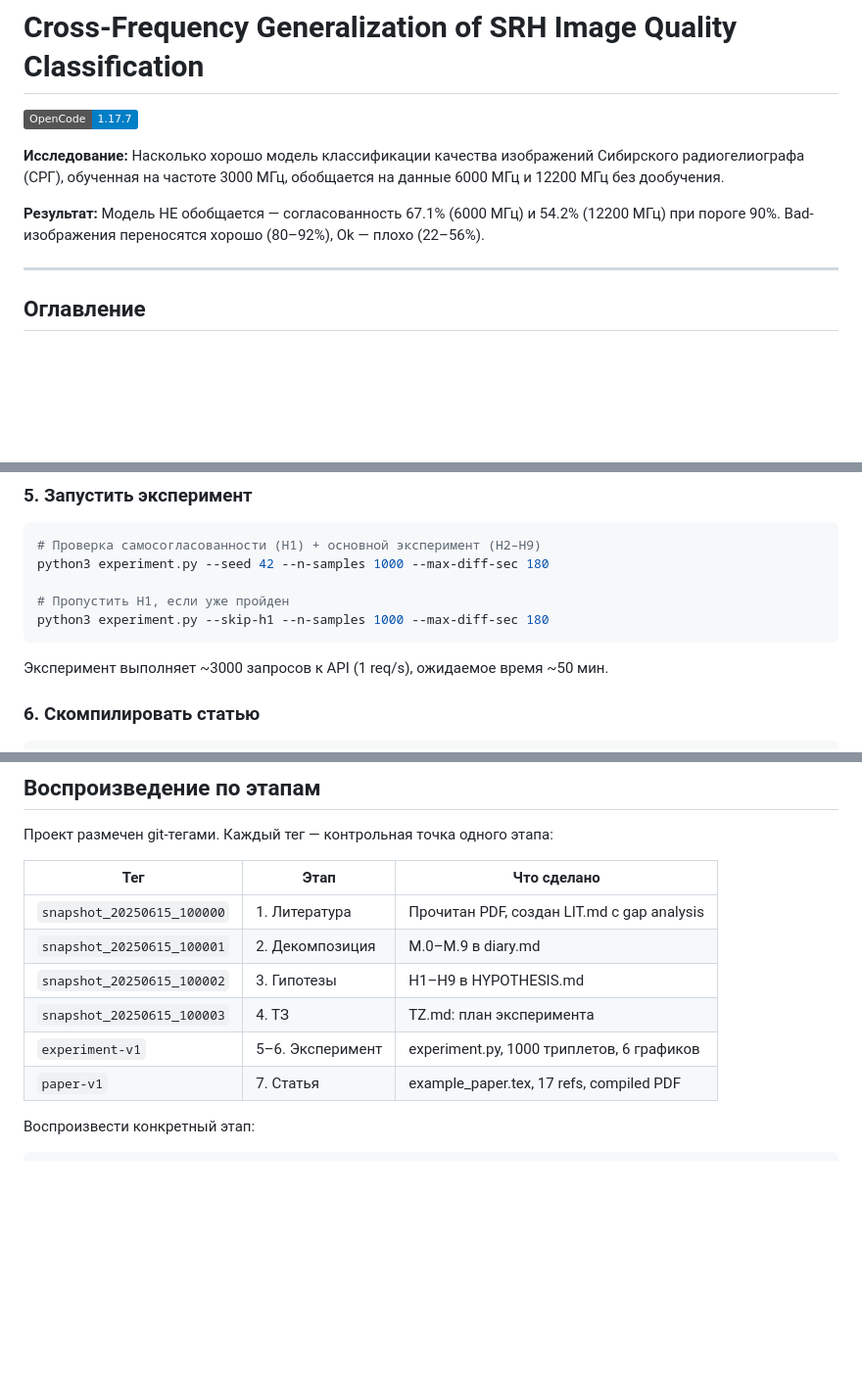
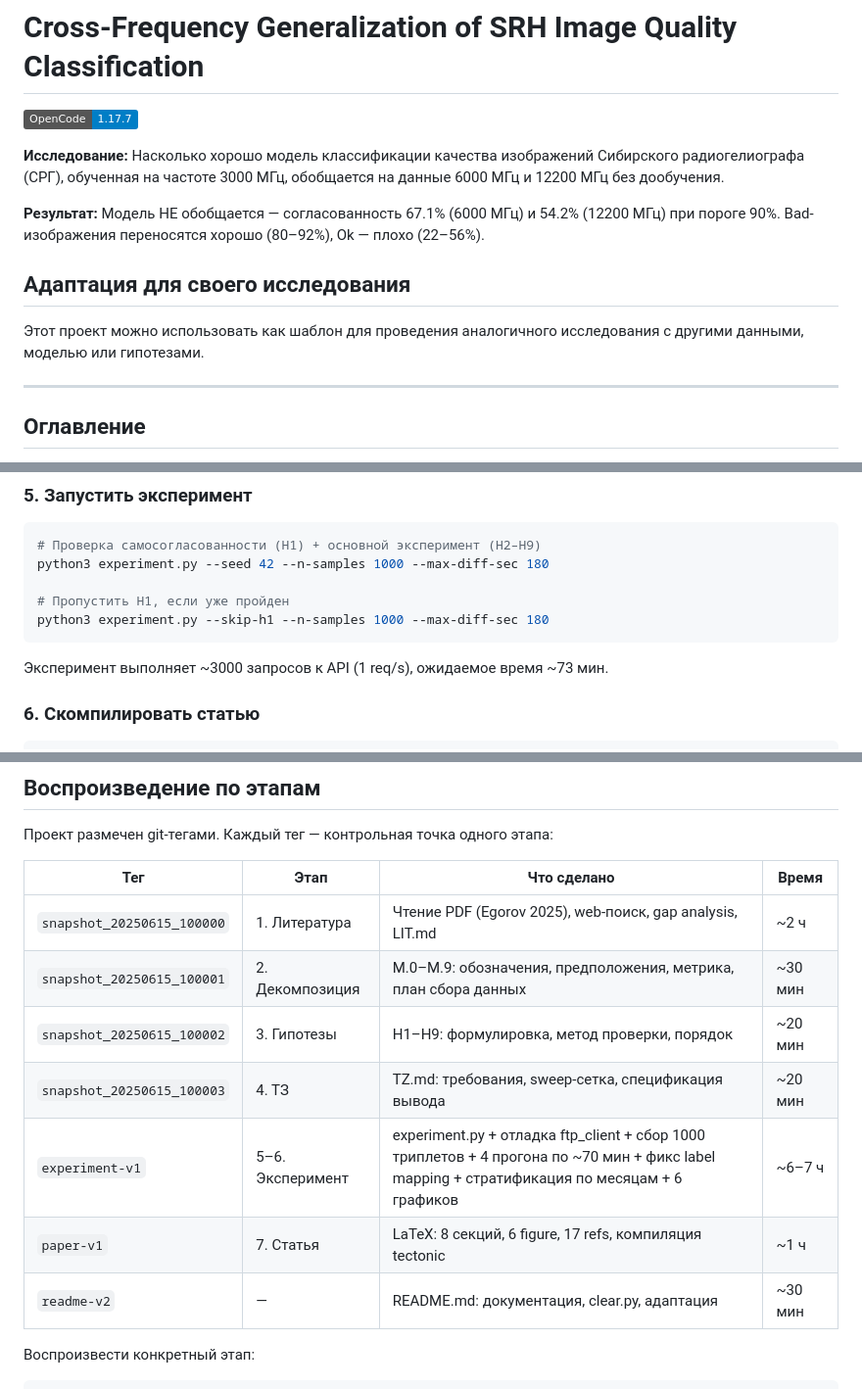
Before and after one commit to EgorovYaroslav/agent4science, a Markdown page: README.md, 3 parts joined by grey strips. Shown at 98% size. Drawn GitHub-style; badges without logos; blank space fills up the shorter version.

Commit message:
docs: add time estimates per stage in README

````diff
--- a/README.md
+++ b/README.md
@@ -9,6 +9,11 @@
 **Результат:** Модель НЕ обобщается — согласованность 67.1% (6000 МГц) и 54.2%
 (12200 МГц) при пороге 90%. Bad-изображения переносятся хорошо (80–92%), Ok —
 плохо (22–56%).
+
+## Адаптация для своего исследования
+
+Этот проект можно использовать как шаблон для проведения аналогичного
+исследования с другими данными, моделью или гипотезами.
 
 ---
 
@@ -118,7 +123,7 @@ python3 experiment.py --seed 42 --n-samples 1000 --max-diff-sec 180
 python3 experiment.py --skip-h1 --n-samples 1000 --max-diff-sec 180
 ```
 
-Эксперимент выполняет ~3000 запросов к API (1 req/s), ожидаемое время ~50 мин.
+Эксперимент выполняет ~3000 запросов к API (1 req/s), ожидаемое время ~73 мин.
 
 ### 6. Скомпилировать статью
 
@@ -138,14 +143,15 @@ tectonic%400.15.0/tectonic-0.15.0-x86_64-unknown-linux-gnu.tar.gz \
 
 Проект размечен git-тегами. Каждый тег — контрольная точка одного этапа:
 
-| Тег | Этап | Что сделано |
-|-----|------|-------------|
-| `snapshot_20250615_100000` | 1. Литература | Прочитан PDF, создан LIT.md с gap analysis |
-| `snapshot_20250615_100001` | 2. Декомпозиция | M.0–M.9 в diary.md |
-| `snapshot_20250615_100002` | 3. Гипотезы | H1–H9 в HYPOTHESIS.md |
-| `snapshot_20250615_100003` | 4. TЗ | TZ.md: план эксперимента |
-| `experiment-v1` | 5–6. Эксперимент | experiment.py, 1000 триплетов, 6 графиков |
-| `paper-v1` | 7. Статья | example_paper.tex, 17 refs, compiled PDF |
+| Тег | Этап | Что сделано | Время |
+|-----|------|-------------|-------|
+| `snapshot_20250615_100000` | 1. Литература | Чтение PDF (Egorov 2025), web-поиск, gap analysis, LIT.md | ~2 ч |
+| `snapshot_20250615_100001` | 2. Декомпозиция | M.0–M.9: обозначения, предположения, метрика, план сбора данных | ~30 мин |
+| `snapshot_20250615_100002` | 3. Гипотезы | H1–H9: формулировка, метод проверки, порядок | ~20 мин |
+| `snapshot_20250615_100003` | 4. ТЗ | TZ.md: требования, sweep-сетка, спецификация вывода | ~20 мин |
+| `experiment-v1` | 5–6. Эксперимент | experiment.py + отладка ftp_client + сбор 1000 триплетов + 4 прогона по ~70 мин + фикс label mapping + стратификация по месяцам + 6 графиков | ~6–7 ч |
+| `paper-v1` | 7. Статья | LaTeX: 8 секций, 6 figure, 17 refs, компиляция tectonic | ~1 ч |
+| `readme-v2` | — | README.md: документация, clear.py, адаптация | ~30 мин |
 
 Воспроизвести конкретный этап:
 
````
Also changed, not shown: other parts of README.md (+1 -1 lines).
